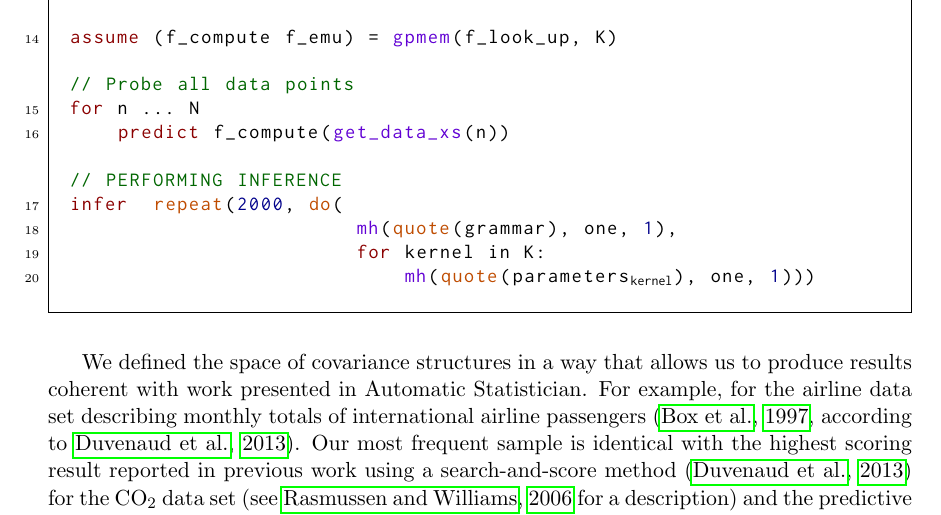
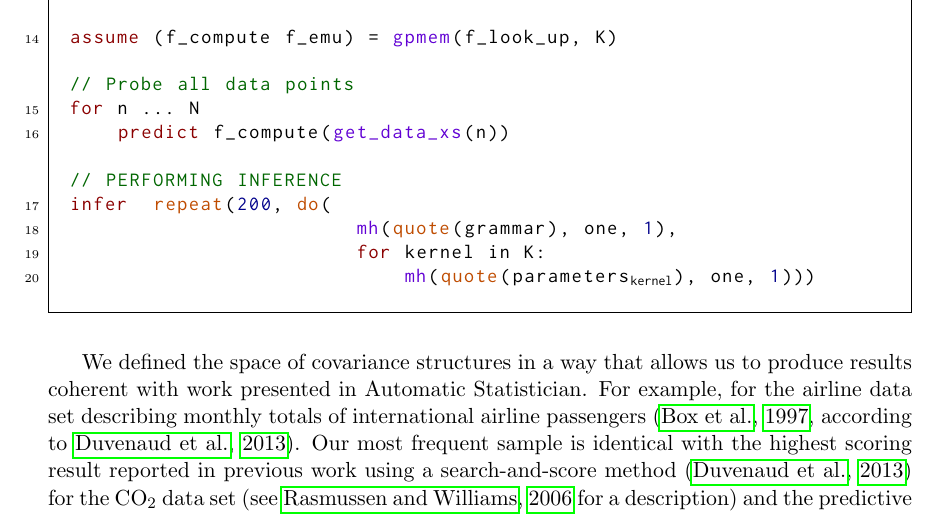
Before and after one commit to Schaechtle/Paper_VentureGP, a LaTeX paper (VentureGP.01.tex, which reads code/code_venstructure.tex): part of page 11 of 24, cut so that both start at the same text. Compiled offline with pdfLaTeX.

Commit message:
reduced number of steps

```diff
--- a/code/code_venstructure.tex
+++ b/code/code_venstructure.tex
@@ -31,7 +31,7 @@
 #\linenumber{16}#    predict f_compute(get_data_xs(n))
 
 // PERFORMING INFERENCE
-#\linenumber{17}#infer  repeat(2000, do(
+#\linenumber{17}#infer  repeat(200, do(
 #\linenumber{18}#                        mh(quote(grammar), one, 1),
 #\linenumber{19}#                        for kernel in K:
 #\linenumber{20}# 			    mh(quote(parameters$_{\text{kernel}}$), one, 1)))
```
